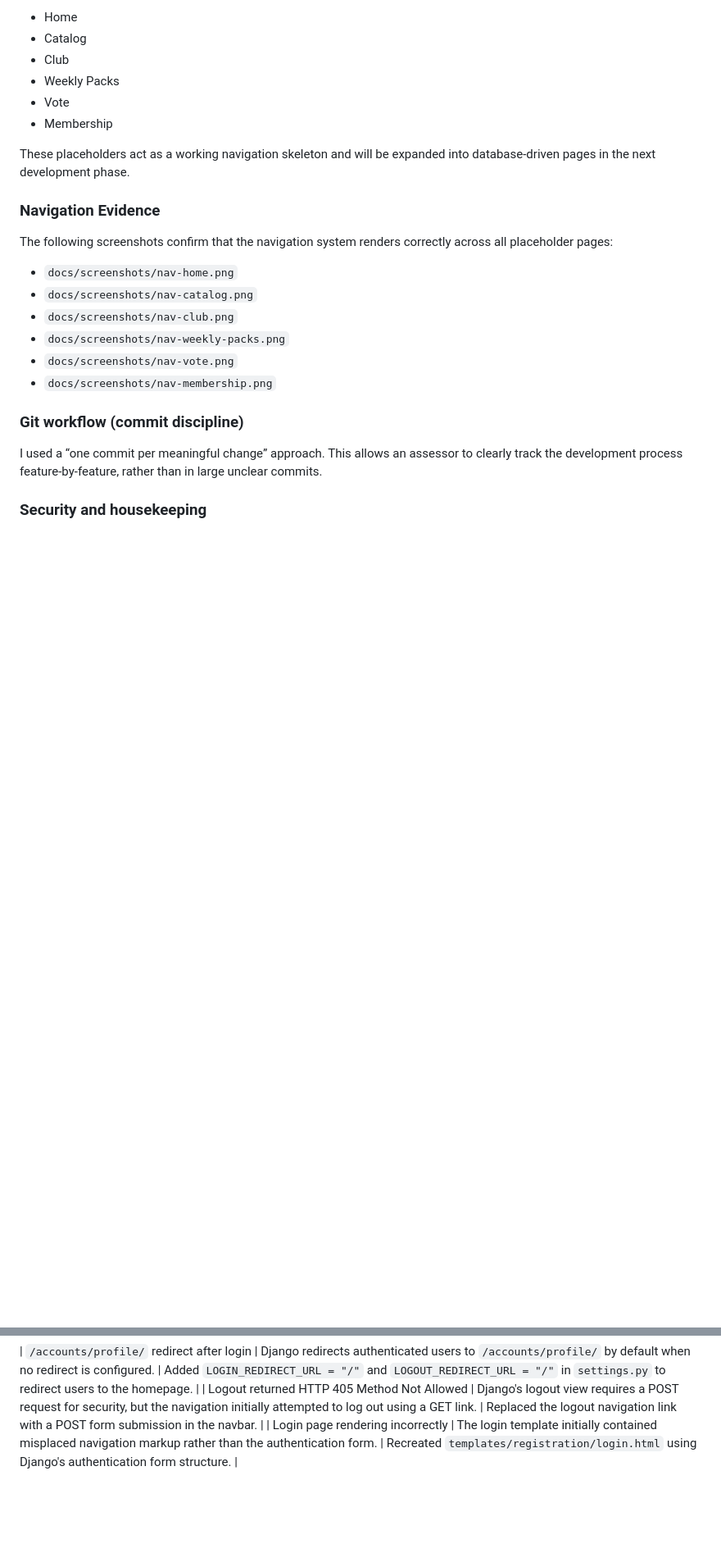
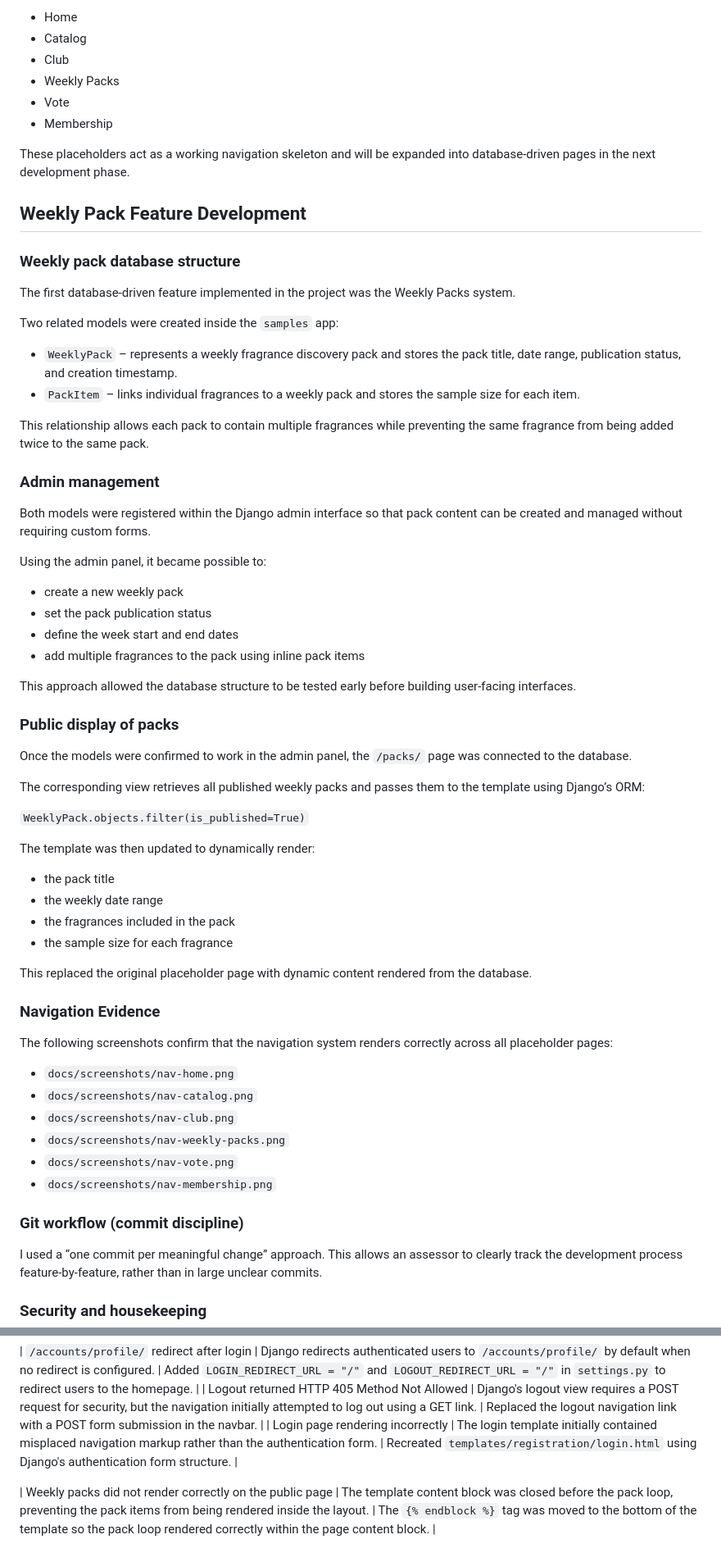
Before and after one commit to AlexandraSelby/scentaholic-club, a Markdown page: README.md, 2 parts joined by grey strips. Shown at 82% size. Drawn GitHub-style; blank space fills up the shorter version.

Commit message:
Document weekly pack feature and template bug fix

```diff
--- a/README.md
+++ b/README.md
@@ -92,6 +92,49 @@ To ensure I could visually test routing and layout early, I implemented placehol
 - Membership
 
 These placeholders act as a working navigation skeleton and will be expanded into database-driven pages in the next development phase.
+
+## Weekly Pack Feature Development
+### Weekly pack database structure
+
+The first database-driven feature implemented in the project was the Weekly Packs system.
+
+Two related models were created inside the `samples` app:
+
+- `WeeklyPack` – represents a weekly fragrance discovery pack and stores the pack title, date range, publication status, and creation timestamp.
+- `PackItem` – links individual fragrances to a weekly pack and stores the sample size for each item.
+
+This relationship allows each pack to contain multiple fragrances while preventing the same fragrance from being added twice to the same pack.
+
+### Admin management
+
+Both models were registered within the Django admin interface so that pack content can be created and managed without requiring custom forms.
+
+Using the admin panel, it became possible to:
+
+- create a new weekly pack
+- set the pack publication status
+- define the week start and end dates
+- add multiple fragrances to the pack using inline pack items
+
+This approach allowed the database structure to be tested early before building user-facing interfaces.
+
+### Public display of packs
+
+Once the models were confirmed to work in the admin panel, the `/packs/` page was connected to the database.
+
+The corresponding view retrieves all published weekly packs and passes them to the template using Django’s ORM:
+
+`WeeklyPack.objects.filter(is_published=True)`
+
+The template was then updated to dynamically render:
+
+- the pack title
+- the weekly date range
+- the fragrances included in the pack
+- the sample size for each fragrance
+
+This replaced the original placeholder page with dynamic content rendered from the database.
+
 ### Navigation Evidence
 
 The following screenshots confirm that the navigation system renders correctly across all placeholder pages:
@@ -124,3 +167,5 @@ I used a “one commit per meaningful change” approach. This allows an assesso
 | `/accounts/profile/` redirect after login | Django redirects authenticated users to `/accounts/profile/` by default when no redirect is configured. | Added `LOGIN_REDIRECT_URL = "/"` and `LOGOUT_REDIRECT_URL = "/"` in `settings.py` to redirect users to the homepage. |
 | Logout returned HTTP 405 Method Not Allowed | Django's logout view requires a POST request for security, but the navigation initially attempted to log out using a GET link. | Replaced the logout navigation link with a POST form submission in the navbar. |
 | Login page rendering incorrectly | The login template initially contained misplaced navigation markup rather than the authentication form. | Recreated `templates/registration/login.html` using Django's authentication form structure. |
+
+| Weekly packs did not render correctly on the public page | The template content block was closed before the pack loop, preventing the pack items from being rendered inside the layout. | The `{% endblock %}` tag was moved to the bottom of the template so the pack loop rendered correctly within the page content block. |
```
